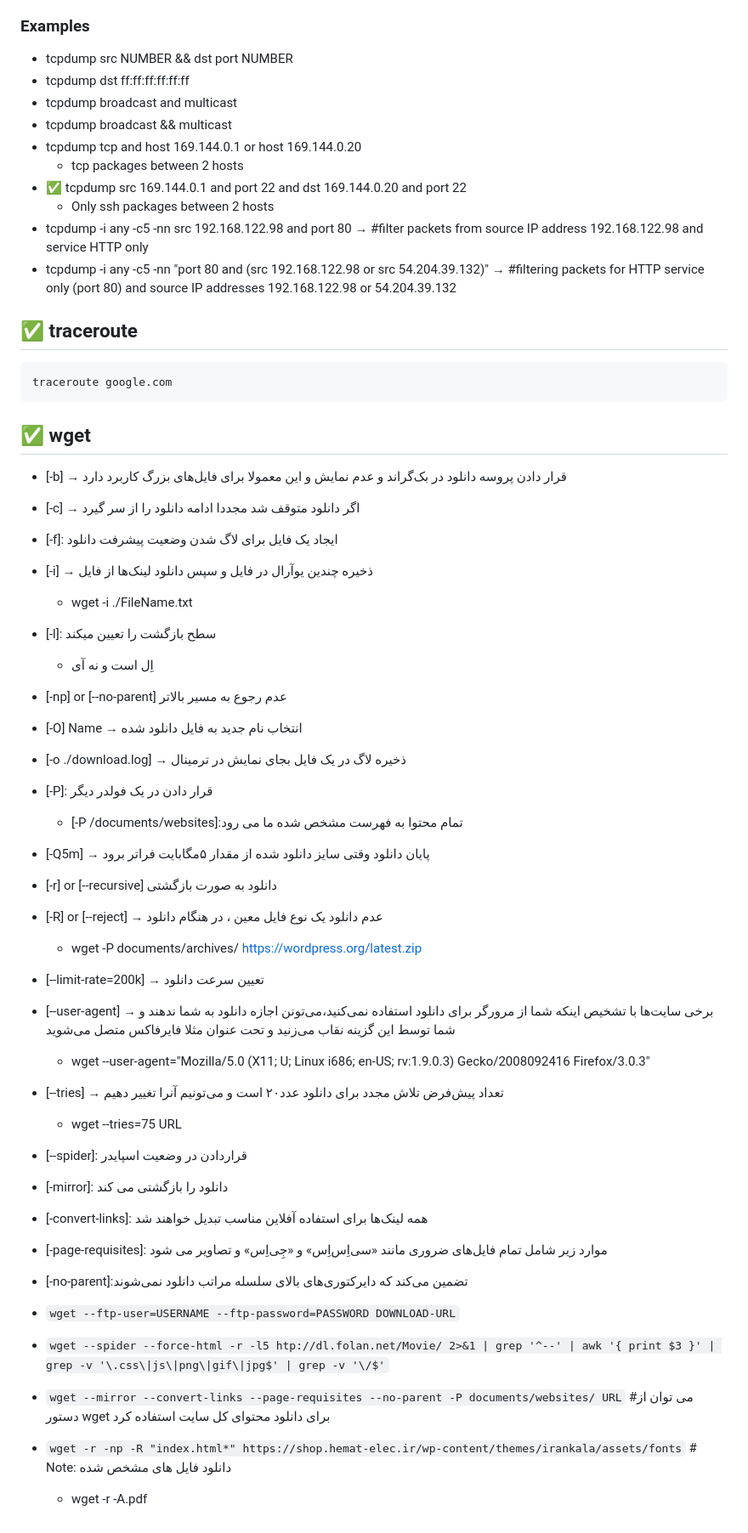
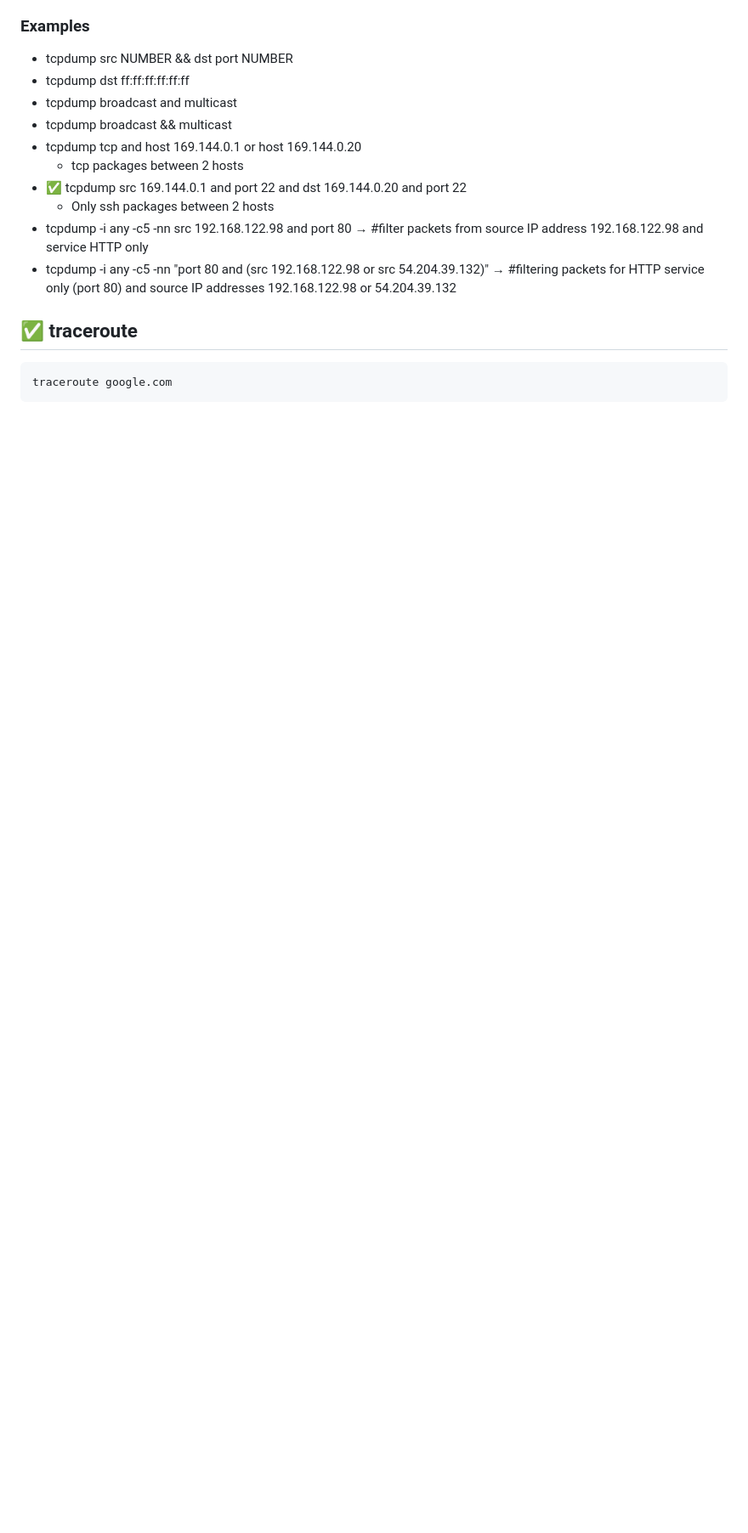
Before and after one commit to behroozmn/Codes, a Markdown page: Network.md, the part around one of its changes. Shown at 85% size. Drawn GitHub-style; blank space fills up the shorter version.

````diff
--- a/Network.md
+++ b/Network.md
@@ -649,39 +662,3 @@ nmcli general logging level INFO domains ALL
 ```shell
 traceroute google.com
 ```
-
-## ✅️ wget
-
-- [-b] → قرار دادن پروسه دانلود در بک‌گراند و عدم نمایش و این معمولا برای فایل‌های بزرگ کاربرد دارد
-- [-c] → اگر دانلود متوقف شد مجددا ادامه دانلود را از سر گیرد
-- [-f]: ایجاد یک فایل برای لاگ شدن وضعیت پیشرفت دانلود
-- [-i] → ذخیره چندین یو‌آر‌ال در فایل و سپس دانلود لینک‌ها از فایل
-    - wget -i ./FileName.txt
-- [-l]: سطح بازگشت را تعیین میکند
-    - اِل است و نه آی
-- [-np] or [--no-parent] عدم رجوع به مسیر بالاتر
-- [-O] Name → انتخاب نام جدید به فایل دانلود شده
-- [-o ./download.log] → ذخیره لاگ در یک فایل بجای نمایش در ترمینال
-- [-P]: قرار دادن در یک فولدر دیگر
-    - [-P /documents/websites]:تمام محتوا به فهرست مشخص شده ما می رود
-- [-Q5m] → پایان دانلود وقتی سایز دانلود شده از مقدار ۵مگابایت فراتر برود
-- [-r] or [--recursive] دانلود به صورت بازگشتی
-- [-R] or [--reject] → عدم دانلود یک نوع فایل معین ، در هنگام دانلود
-    - wget -P documents/archives/ https://wordpress.org/latest.zip
-- [--limit-rate=200k] → تعیین سرعت دانلود
-- [--user-agent] → برخی سایت‌ها با تشخیص اینکه شما از مرورگر برای دانلود استفاده نمی‌کنید،می‌تونن اجازه دانلود به شما ندهند و شما توسط این گزینه نقاب می‌زنید و تحت عنوان مثلا فایرفاکس متصل می‌شوید
-    - wget --user-agent="Mozilla/5.0 (X11; U; Linux i686; en-US; rv:1.9.0.3) Gecko/2008092416 Firefox/3.0.3" <URL>
-- [--tries] → تعداد پیش‌فرض تلاش مجدد برای دانلود عدد۲۰ است و می‌تونیم آنرا تغییر دهیم
-    - wget --tries=75 URL
-- [--spider]: قراردادن در وضعیت اسپایدر
-- [-mirror]: دانلود را بازگشتی می کند
-- [-convert-links]: همه لینک‌ها برای استفاده آفلاین مناسب تبدیل خواهند شد
-- [-page-requisites]: موارد زیر شامل تمام فایل‌های ضروری مانند «سی‌اِس‌اِس» و «جِی‌اِس» و تصاویر می شود
-- [-no-parent]:تضمین می‌کند که دایرکتوری‌های بالای سلسله مراتب دانلود نمی‌شوند
-
-
-- `wget --ftp-user=USERNAME --ftp-password=PASSWORD DOWNLOAD-URL`
-- `wget --spider --force-html -r -l5 htp://dl.folan.net/Movie/ 2>&1 | grep '^--' | awk '{ print $3 }' | grep -v '\.css\|js\|png\|gif\|jpg$' | grep -v '\/$'`
-- `wget --mirror --convert-links --page-requisites --no-parent -P documents/websites/ URL` #می توان از دستور wget برای دانلود محتوای کل سایت استفاده کرد
-- `wget -r -np -R "index.html*" https://shop.hemat-elec.ir/wp-content/themes/irankala/assets/fonts` # Note: دانلود فایل های مشخص شده
-    - wget -r -A.pdf
````
Also changed, not shown: other parts of Network.md (+14 -1 lines), Graphic.md (added, +14 -0 lines), Security.md (+23 -5 lines), WEB.md (added, +51 -0 lines), Docker.md (renamed from Service-docker.md), _srcFiles/Images/ftpactivemode.png (added), _srcFiles/Images/ftppassivemode.png (added), _srcFiles/Images/httpBasicSession.png (added), _srcFiles/Images/uri.png (added).
